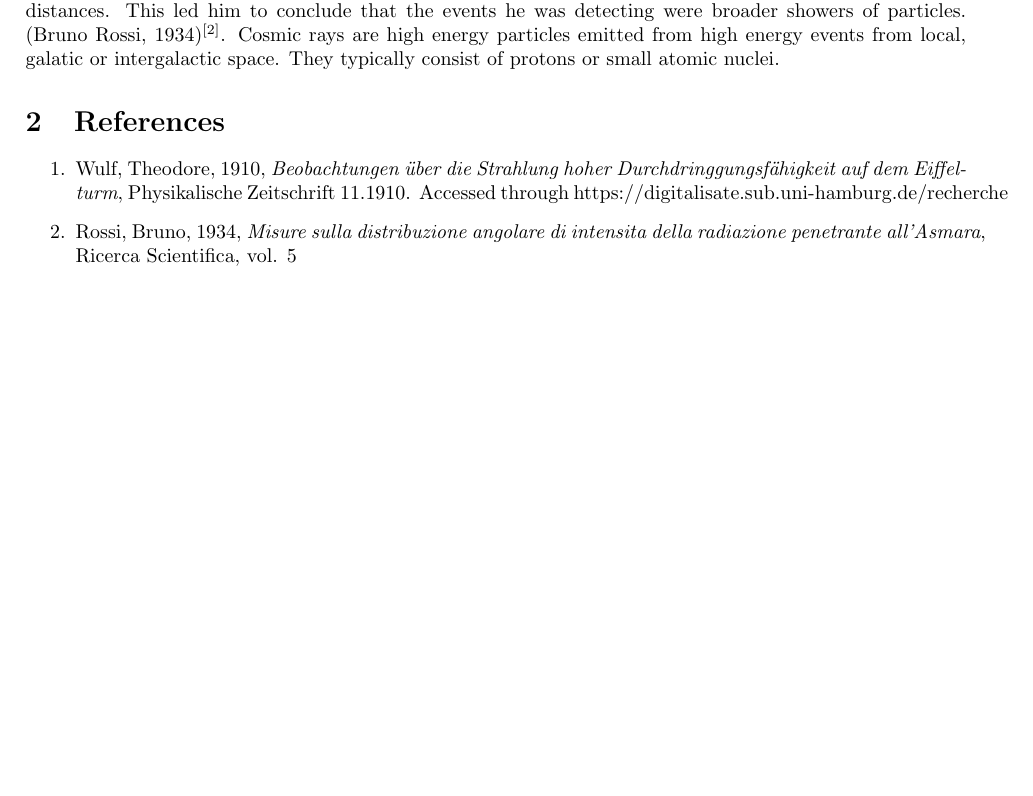
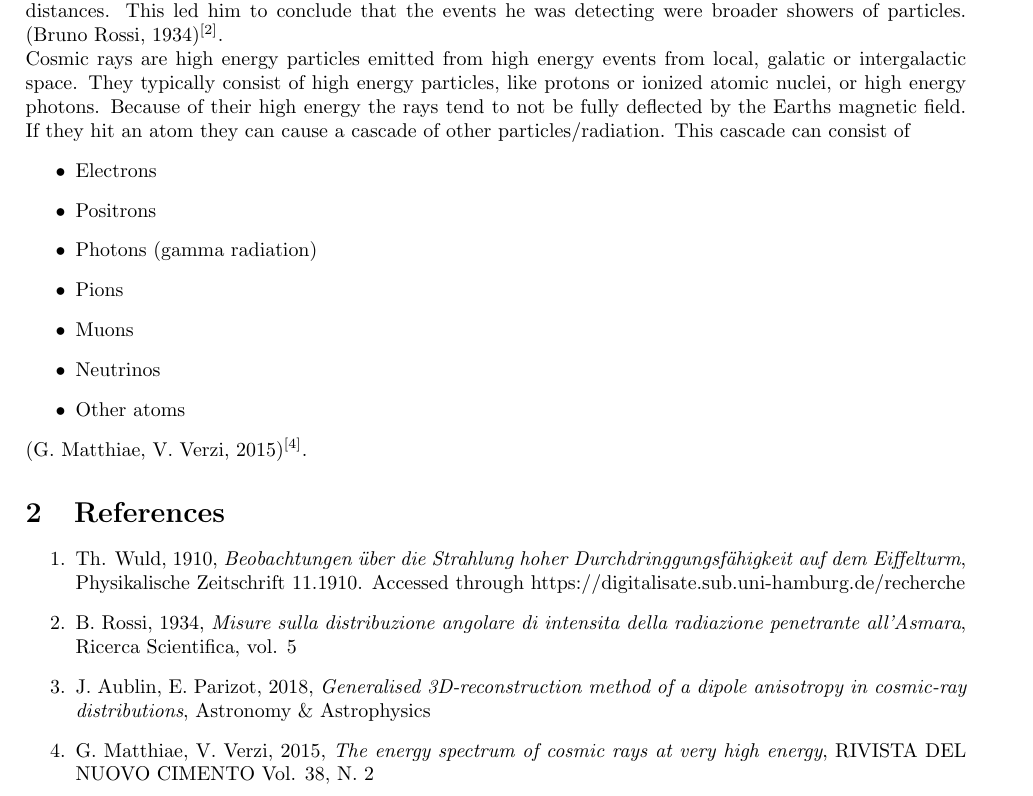
Before and after one commit to daireobrien61/3rd-year-lab-reports, a LaTeX document (Experiment 4/Exp4.tex): part of the page, cut so that both start at the same text, the shorter picture padded with empty space. Compiled offline with pdfLaTeX.

Commit message:
Continued background

```diff
--- a/Experiment 4/Exp4.tex
+++ b/Experiment 4/Exp4.tex
@@ -7,11 +7,23 @@
 \maketitle
 \section{Background}
     In 1910 German physicist Theodore Wulf, using a early form of ionized gas detector called an electrometer, discovered that the amount of radiation at the top of the Eiffel Tower was noticibly higher then at the bottom (Th. Wulf, 1910)$^{[1]}$. Using balloons to achive altitudes of around $\qty{9}{\km}$, other physicists found the rate of ionization was higher at higher altitudes. This led physicists to conclude that there was some source of radiation not coming from the Earth. \\
-    Later work by Bruno Rossi found that most of the rays consisted of alpha particles. Additionally, he also found that two of his Geiger counters triggered in a time span shorter then expected, especially across longer distances. This led him to conclude that the events he was detecting were broader showers of particles. (Bruno Rossi, 1934)$^{[2]}$.
-    Cosmic rays are high energy particles emitted from high energy events from local, galatic or intergalactic space. They typically consist of protons or small atomic nuclei.
+    Later work by Bruno Rossi found that most of the rays consisted of alpha particles. Additionally, he also found that two of his Geiger counters triggered in a time span shorter then expected, especially across longer distances. This led him to conclude that the events he was detecting were broader showers of particles. (Bruno Rossi, 1934)$^{[2]}$. \\
+    Cosmic rays are high energy particles emitted from high energy events from local, galatic or intergalactic space. They typically consist of high energy particles, like protons or ionized atomic nuclei, or high energy photons. Because of their high energy the rays tend to not be fully deflected by the Earths magnetic field. If they hit an atom they can cause a cascade of other particles/radiation. This cascade can consist of
+        \begin{itemize}
+            \item Electrons
+            \item Positrons
+            \item Photons (gamma radiation)
+            \item Pions
+            \item Muons
+            \item Neutrinos
+            \item Other atoms
+        \end{itemize}
+    (G. Matthiae, V. Verzi, 2015)$^{[4]}$.
 \section{References}
 \begin{enumerate}
-    \item Wulf, Theodore, 1910, \emph{Beobachtungen \"uber die Strahlung hoher Durchdringgungsf\"ahigkeit auf dem Eiffelturm}, Physikalische Zeitschrift 11.1910. Accessed through https://digitalisate.sub.uni-hamburg.de/recherche
-    \item Rossi, Bruno, 1934, \emph{Misure sulla distribuzione angolare di intensita della radiazione penetrante all'Asmara}, Ricerca Scientifica, vol. 5
+    \item Th. Wuld, 1910, \emph{Beobachtungen \"uber die Strahlung hoher Durchdringgungsf\"ahigkeit auf dem Eiffelturm}, Physikalische Zeitschrift 11.1910. Accessed through https://digitalisate.sub.uni-hamburg.de/recherche
+    \item B. Rossi, 1934, \emph{Misure sulla distribuzione angolare di intensita della radiazione penetrante all'Asmara}, Ricerca Scientifica, vol. 5
+    \item J. Aublin, E. Parizot, 2018, \emph{Generalised 3D-reconstruction method of a dipole anisotropy in cosmic-ray distributions}, Astronomy \& Astrophysics
+    \item G. Matthiae,  V. Verzi, 2015, \emph{The energy spectrum of cosmic rays at very high energy}, RIVISTA DEL NUOVO CIMENTO Vol. 38, N. 2
 \end{enumerate}
 \end{document}
```
Also changed, not shown: Experiment 4/Exp4.pdf.
